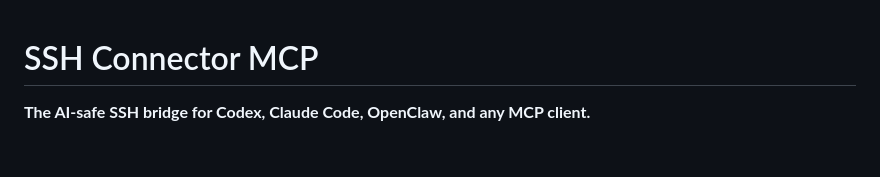
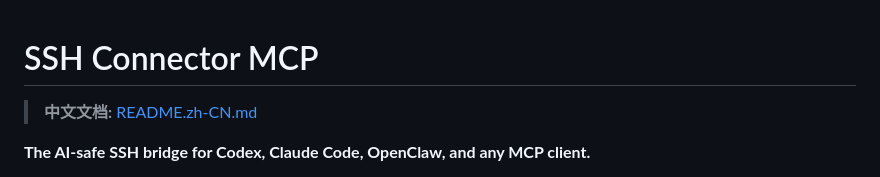
Before and after one commit to LCYLYM/ssh-connector-mcp, a Markdown page: README.md, the part around the change. Drawn GitHub-style; blank space fills up the shorter version.

Commit message:
docs: add Chinese README
Adds README.zh-CN.md and a prominent language switch link from the English README.

```diff
--- a/README.md
+++ b/README.md
@@ -1,4 +1,6 @@
 # SSH Connector MCP
+
+> **中文文档:** [README.zh-CN.md](README.zh-CN.md)
 
 **The AI-safe SSH bridge for Codex, Claude Code, OpenClaw, and any MCP client.**
 
```
Also changed, not shown: README.zh-CN.md (added, +324 -0 lines).
